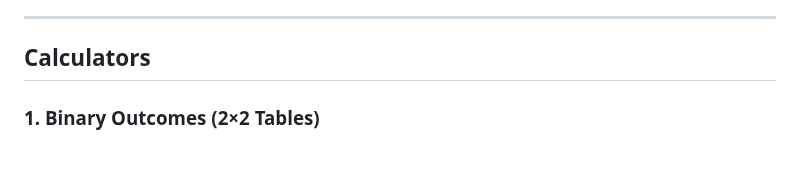
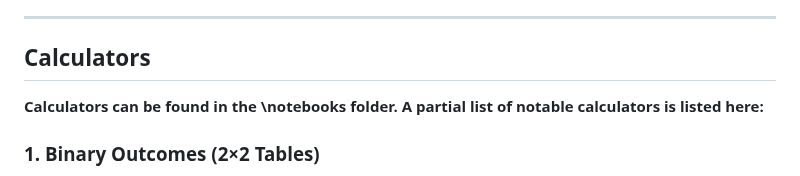
Before and after one commit to tomheston/fragility-metrics, a Markdown page: README.md, the part around the change. Rendered like a GitHub page.

```diff
--- a/README.md
+++ b/README.md
@@ -10,6 +10,8 @@ Every statistical result needs three measurements:
 ---
 
 ## Calculators
+
+**Calculators can be found in the \notebooks folder. A partial list of notable calculators is listed here:**
 
 ### 1. Binary Outcomes (2×2 Tables)
 Input: a, b, c, d
```
